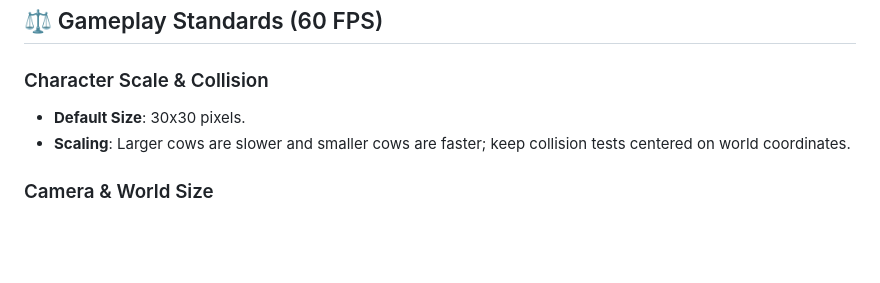
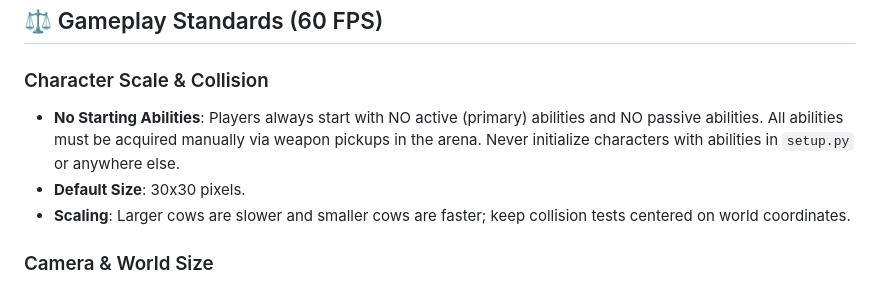
Before and after one commit to Inventure71/GenGame, a Markdown page: coding/system_prompts/GENERAL.md, the part around the change. GitHub-like rendering; blank space fills up the shorter version.

Commit message:
Add gameplay standard for character abilities in GENERAL.md
- Introduced a new standard stating that players start with no active or passive abilities, requiring all abilities to be acquired through weapon pickups in the arena. This change emphasizes manual ability acquisition and prevents initialization of abilities in setup scripts.

```diff
--- a/coding/system_prompts/GENERAL.md
+++ b/coding/system_prompts/GENERAL.md
@@ -42,6 +42,7 @@
 
 ## ⚖️ Gameplay Standards (60 FPS)
 ### Character Scale & Collision
+- **No Starting Abilities**: Players always start with NO active (primary) abilities and NO passive abilities. All abilities must be acquired manually via weapon pickups in the arena. Never initialize characters with abilities in `setup.py` or anywhere else.
 - **Default Size**: 30x30 pixels.
 - **Scaling**: Larger cows are slower and smaller cows are faster; keep collision tests centered on world coordinates.
 
```
